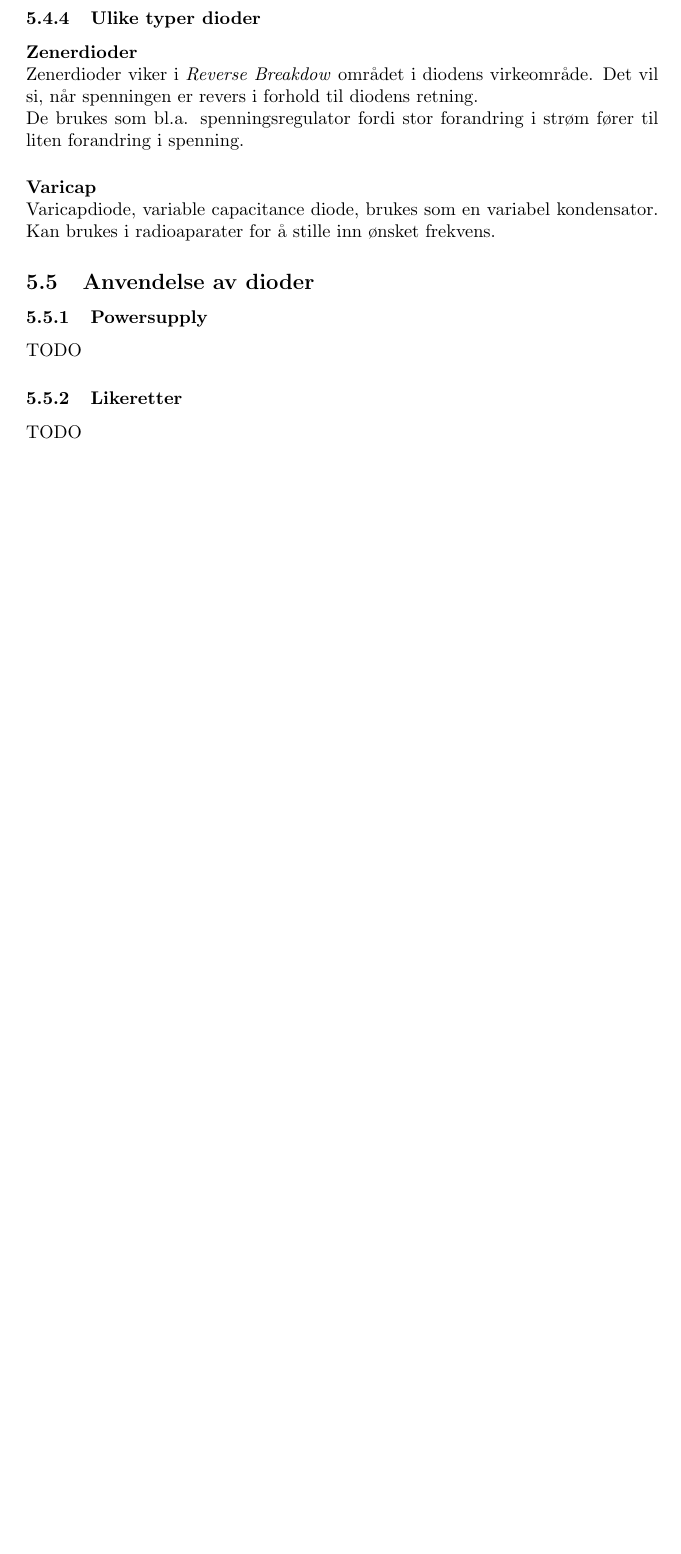
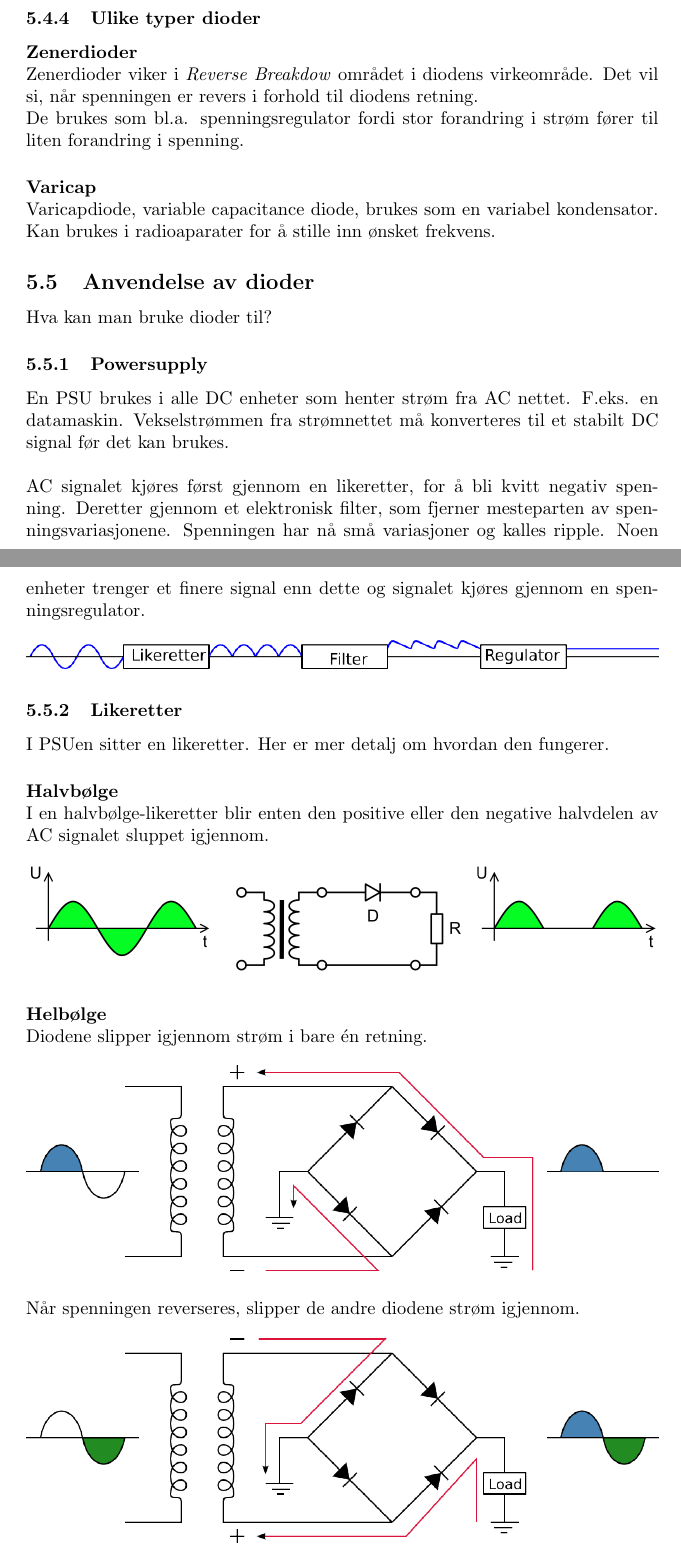
Before and after one commit to byllgrim/fys1210, a LaTeX document (fys1210.tex, which reads tex/uke6/anvendelse.tex): part of page 39 of 40 before the commit and two parts of pages 39 and 40 of 41 after it, the two joined at a grey line, cut so that both start at the same text, the shorter picture padded with empty space. Compiled offline with pdfLaTeX.

Commit message:
fullfør uke6

```diff
--- a/tex/uke6/anvendelse.tex
+++ b/tex/uke6/anvendelse.tex
@@ -1,5 +1,38 @@
+Hva kan man bruke dioder til?
+
 \subsubsection{Powersupply}
-TODO
+En PSU brukes i alle DC enheter som henter strøm fra AC nettet.
+F.eks. en datamaskin.
+Vekselstrømmen fra strømnettet må konverteres til
+et stabilt DC signal før det kan brukes.
+\\\\
+AC signalet kjøres først gjennom en likeretter,
+for å bli kvitt negativ spenning.
+Deretter gjennom et elektronisk filter,
+som fjerner mesteparten av spenningsvariasjonene.
+Spenningen har nå små variasjoner og kalles ripple.
+Noen enheter trenger et finere signal enn dette og
+signalet kjøres gjennom en spenningsregulator.
+\\\\
+\includegraphics[width=\textwidth]{./img/psu}
+
+
 
 \subsubsection{Likeretter}
-TODO
+I PSUen sitter en likeretter.
+Her er mer detalj om hvordan den fungerer.
+
+\paragraph{Halvbølge} \mbox{} \\
+I en halvbølge-likeretter blir enten den positive eller den negative
+halvdelen av AC signalet sluppet igjennom.
+\\\\
+\includegraphics[width=\textwidth]{./img/halvbolge}
+
+\paragraph{Helbølge} \mbox{} \\
+Diodene slipper igjennom strøm i bare én retning.
+\\\\
+\includegraphics[width=\textwidth]{./img/likeretter}
+\\\\
+Når spenningen reverseres, slipper de andre diodene strøm igjennom.
+\\\\
+\includegraphics[width=\textwidth]{./img/likeretter-rev}
```
Also changed, not shown: fys1210.pdf, img/halvbolge.png (added), img/likeretter-rev.png (added), img/likeretter.png (added), img/psu.png (added).
